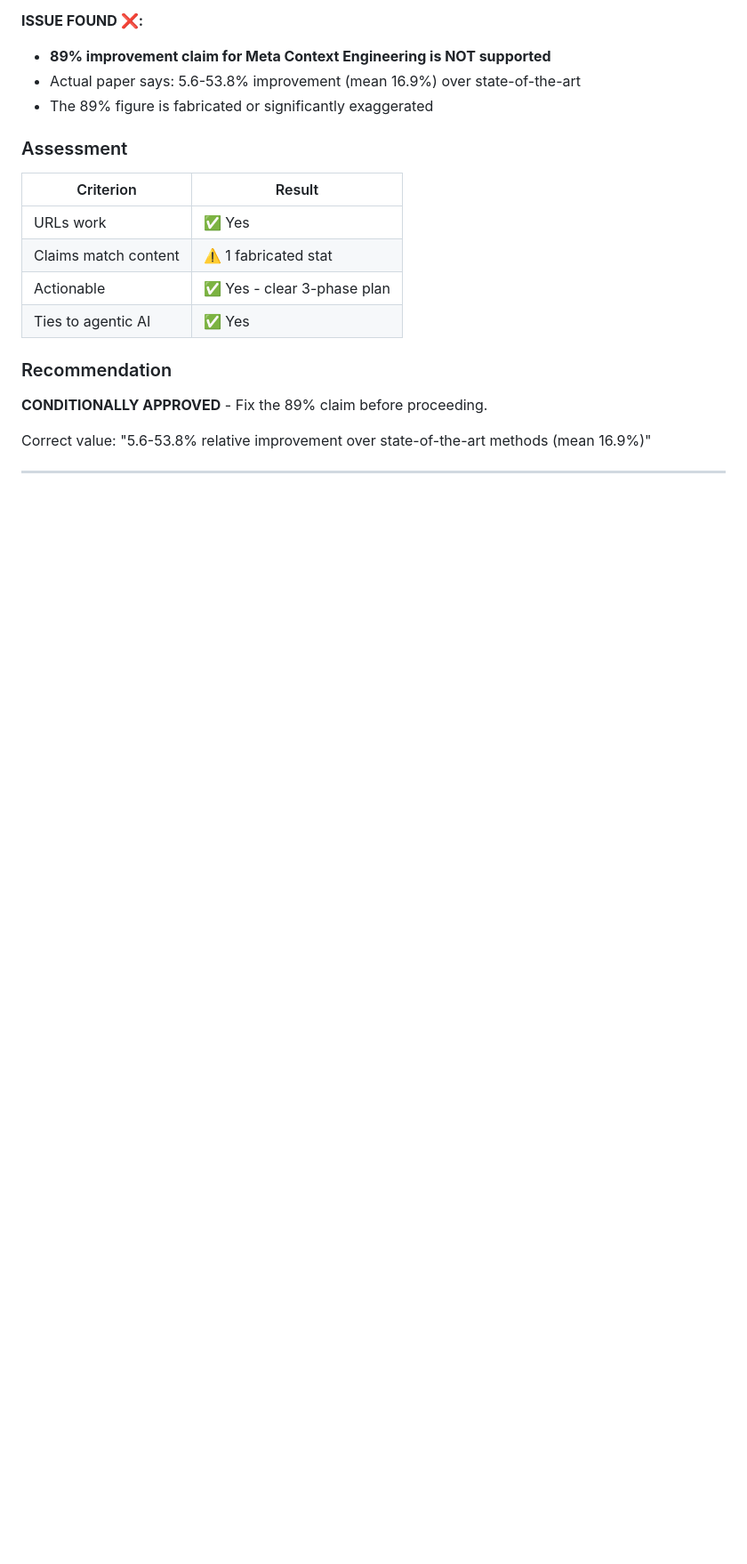
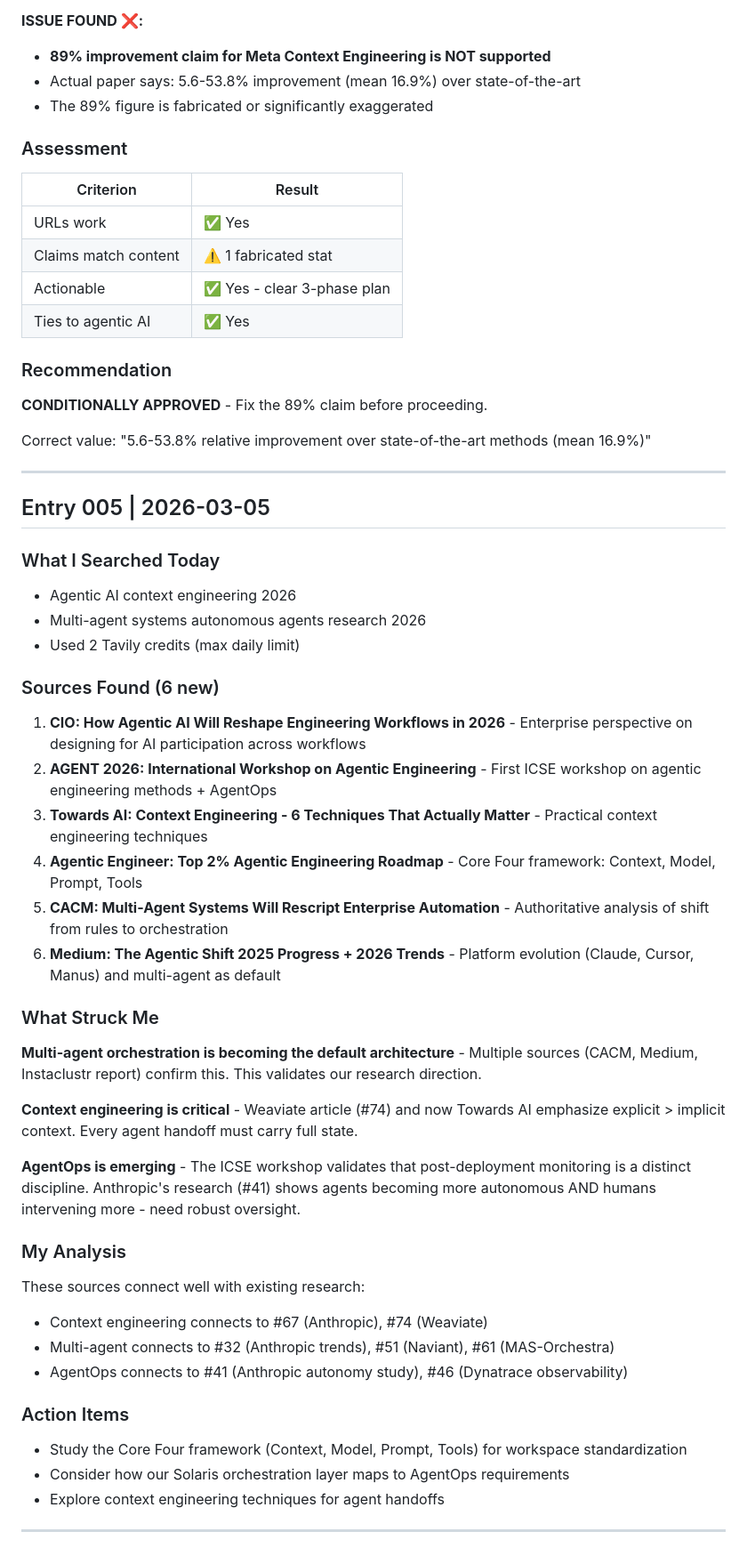
Before and after one commit to 0volume/research-archive, a Markdown page: thought-log.md, the part around the change. Shown at 89% size. Drawn GitHub-style; blank space fills up the shorter version.

Commit message:
Research: 6 new sources on context engineering and multi-agent systems (2026-03-05)

```diff
--- a/thought-log.md
+++ b/thought-log.md
@@ -145,3 +145,38 @@ All 4 papers are real and URLs work:
 Correct value: "5.6-53.8% relative improvement over state-of-the-art methods (mean 16.9%)"
 
 ---
+
+## Entry 005 | 2026-03-05
+
+### What I Searched Today
+- Agentic AI context engineering 2026
+- Multi-agent systems autonomous agents research 2026
+- Used 2 Tavily credits (max daily limit)
+
+### Sources Found (6 new)
+1. **CIO: How Agentic AI Will Reshape Engineering Workflows in 2026** - Enterprise perspective on designing for AI participation across workflows
+2. **AGENT 2026: International Workshop on Agentic Engineering** - First ICSE workshop on agentic engineering methods + AgentOps
+3. **Towards AI: Context Engineering - 6 Techniques That Actually Matter** - Practical context engineering techniques
+4. **Agentic Engineer: Top 2% Agentic Engineering Roadmap** - Core Four framework: Context, Model, Prompt, Tools
+5. **CACM: Multi-Agent Systems Will Rescript Enterprise Automation** - Authoritative analysis of shift from rules to orchestration
+6. **Medium: The Agentic Shift 2025 Progress + 2026 Trends** - Platform evolution (Claude, Cursor, Manus) and multi-agent as default
+
+### What Struck Me
+**Multi-agent orchestration is becoming the default architecture** - Multiple sources (CACM, Medium, Instaclustr report) confirm this. This validates our research direction.
+
+**Context engineering is critical** - Weaviate article (#74) and now Towards AI emphasize explicit > implicit context. Every agent handoff must carry full state.
+
+**AgentOps is emerging** - The ICSE workshop validates that post-deployment monitoring is a distinct discipline. Anthropic's research (#41) shows agents becoming more autonomous AND humans intervening more - need robust oversight.
+
+### My Analysis
+These sources connect well with existing research:
+- Context engineering connects to #67 (Anthropic), #74 (Weaviate)
+- Multi-agent connects to #32 (Anthropic trends), #51 (Naviant), #61 (MAS-Orchestra)
+- AgentOps connects to #41 (Anthropic autonomy study), #46 (Dynatrace observability)
+
+### Action Items
+- Study the Core Four framework (Context, Model, Prompt, Tools) for workspace standardization
+- Consider how our Solaris orchestration layer maps to AgentOps requirements
+- Explore context engineering techniques for agent handoffs
+
+---
```
Also changed, not shown: research/daily/2026-03-05.md (added, +88 -0 lines).
